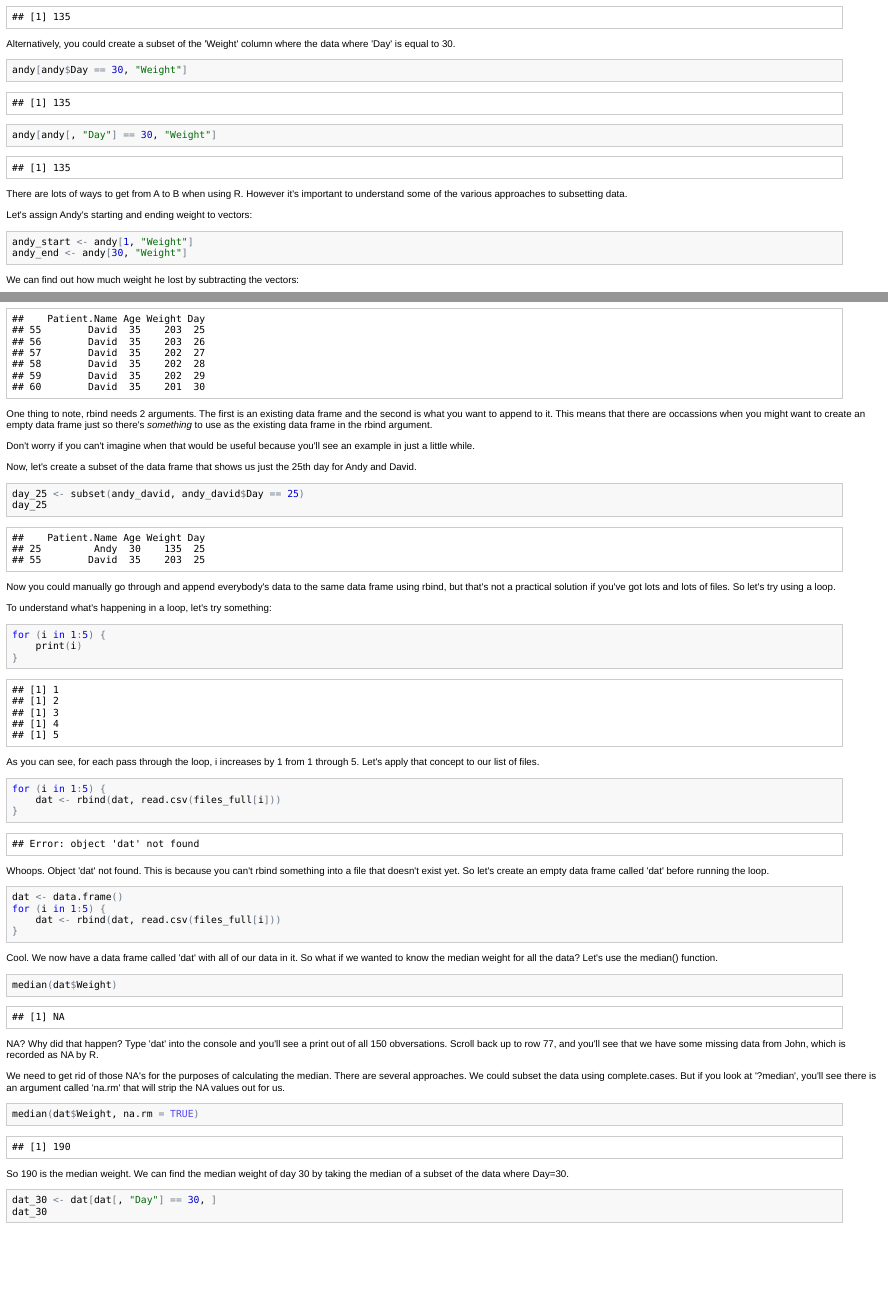
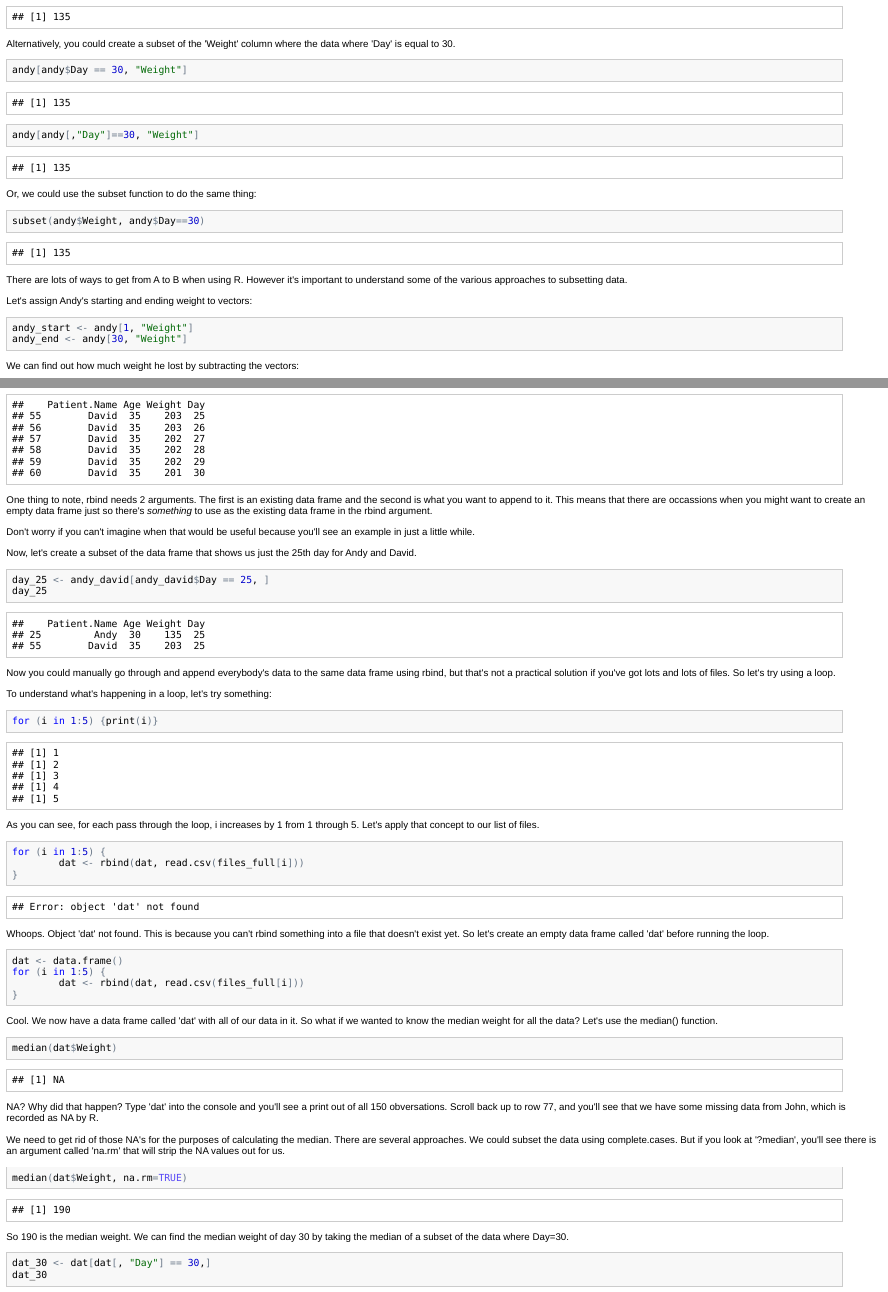
Before and after one commit to derekfranks/practice_assignment, an R Markdown document (practice_assignment.rmd): the page in a window 1100 px wide, from 1060 px down, and a second part further down, joined at a grey line. The pictures show the output file practice_assignment.html that the author committed with the source, opened offline.

Commit message:
Updated the subsetting examples.

````diff
--- a/practice_assignment.rmd
+++ b/practice_assignment.rmd
@@ -1,3 +1,6 @@
+---
+output: word_document
+---
 Practice Assignment
 ========================================================
 
@@ -63,6 +66,13 @@
 andy[andy$Day == 30, "Weight"]
 andy[andy[,"Day"]==30, "Weight"]
 ```
+
+Or, we could use the subset function to do the same thing:
+```{r}
+subset(andy$Weight, andy$Day==30)
+```
+
+
 
 There are lots of ways to get from A to B when using R.  However it's important to understand some of the various approaches to subsetting data.
 
@@ -132,7 +142,7 @@
 
 Now, let's create a subset of the data frame that shows us just the 25th day for Andy and David.
 ```{r}
-day_25 <- subset(andy_david, andy_david$Day == 25)
+day_25 <- andy_david[andy_david$Day == 25, ]
 day_25
 ```
 
````
Also changed, not shown: Practice_Assignment.pdf, practice_assignment.html, practice_assignment.md.
